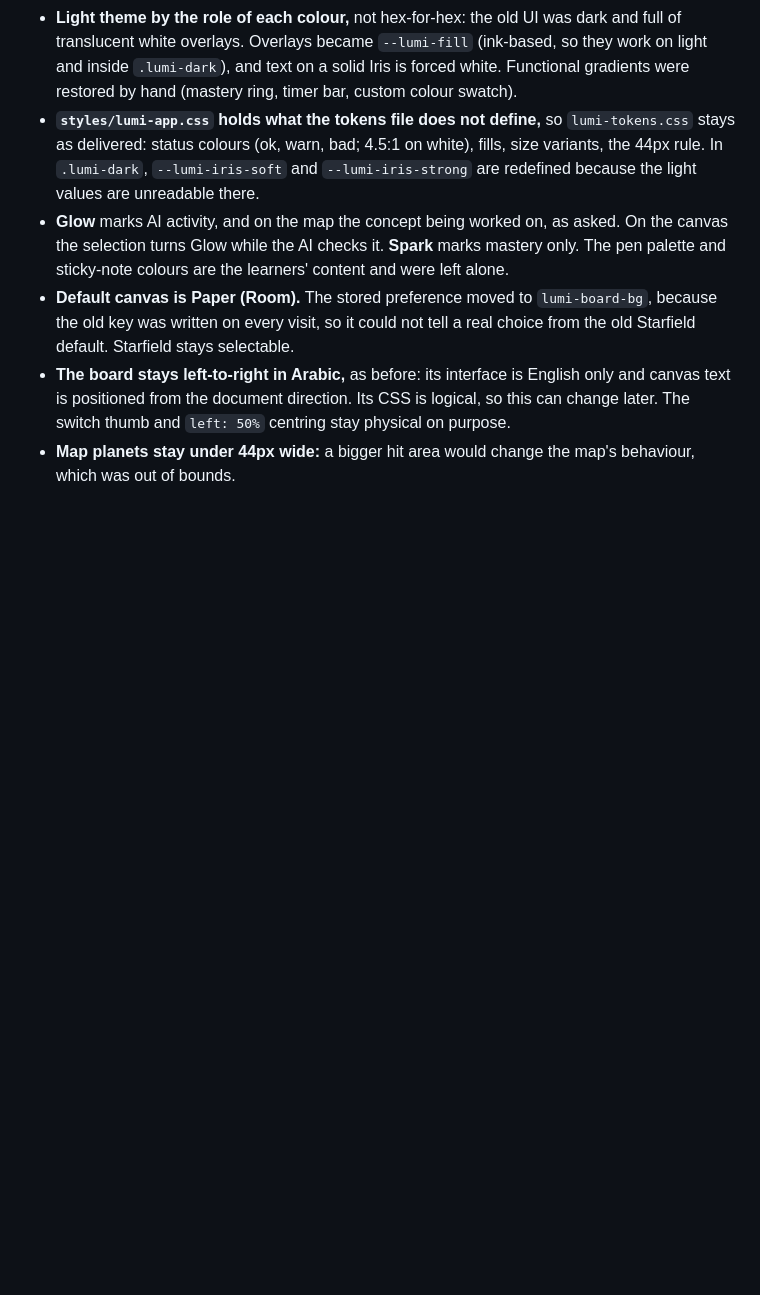
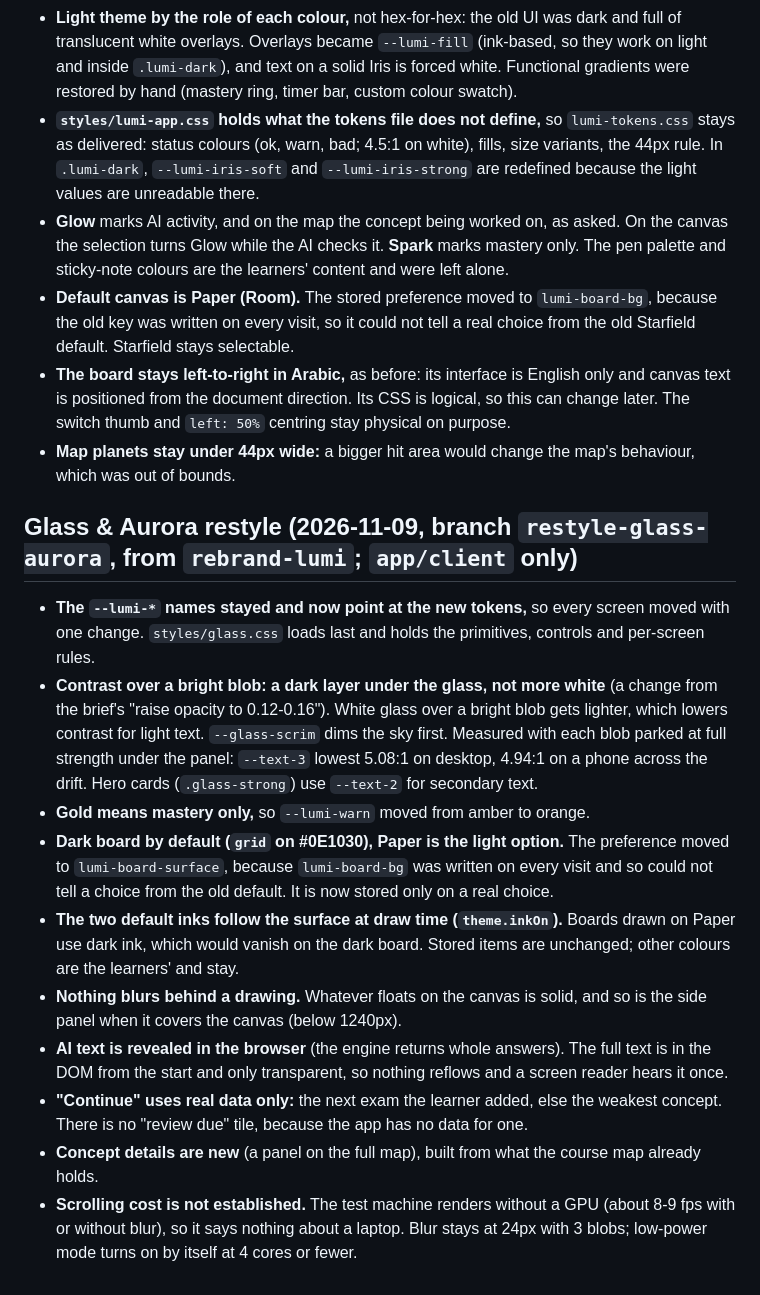
Before and after one commit to Cymric-tn/Wie-Act, a Markdown page: DECISIONS.md, the part around the change. GitHub-like rendering; blank space fills up the shorter version.

Commit message:
docs: Glass & Aurora restyle decisions and status

```diff
--- a/DECISIONS.md
+++ b/DECISIONS.md
@@ -505,3 +505,16 @@ degraded `quota_low`. Five changes and one script; evidence below, none of it me
 - **Default canvas is Paper (Room).** The stored preference moved to `lumi-board-bg`, because the old key was written on every visit, so it could not tell a real choice from the old Starfield default. Starfield stays selectable.
 - **The board stays left-to-right in Arabic,** as before: its interface is English only and canvas text is positioned from the document direction. Its CSS is logical, so this can change later. The switch thumb and `left: 50%` centring stay physical on purpose.
 - **Map planets stay under 44px wide:** a bigger hit area would change the map's behaviour, which was out of bounds.
+
+## Glass & Aurora restyle (2026-11-09, branch `restyle-glass-aurora`, from `rebrand-lumi`; `app/client` only)
+
+- **The `--lumi-*` names stayed and now point at the new tokens,** so every screen moved with one change. `styles/glass.css` loads last and holds the primitives, controls and per-screen rules.
+- **Contrast over a bright blob: a dark layer under the glass, not more white** (a change from the brief's "raise opacity to 0.12-0.16"). White glass over a bright blob gets lighter, which lowers contrast for light text. `--glass-scrim` dims the sky first. Measured with each blob parked at full strength under the panel: `--text-3` lowest 5.08:1 on desktop, 4.94:1 on a phone across the drift. Hero cards (`.glass-strong`) use `--text-2` for secondary text.
+- **Gold means mastery only,** so `--lumi-warn` moved from amber to orange.
+- **Dark board by default (`grid` on #0E1030), Paper is the light option.** The preference moved to `lumi-board-surface`, because `lumi-board-bg` was written on every visit and so could not tell a choice from the old default. It is now stored only on a real choice.
+- **The two default inks follow the surface at draw time (`theme.inkOn`).** Boards drawn on Paper use dark ink, which would vanish on the dark board. Stored items are unchanged; other colours are the learners' and stay.
+- **Nothing blurs behind a drawing.** Whatever floats on the canvas is solid, and so is the side panel when it covers the canvas (below 1240px).
+- **AI text is revealed in the browser** (the engine returns whole answers). The full text is in the DOM from the start and only transparent, so nothing reflows and a screen reader hears it once.
+- **"Continue" uses real data only:** the next exam the learner added, else the weakest concept. There is no "review due" tile, because the app has no data for one.
+- **Concept details are new** (a panel on the full map), built from what the course map already holds.
+- **Scrolling cost is not established.** The test machine renders without a GPU (about 8-9 fps with or without blur), so it says nothing about a laptop. Blur stays at 24px with 3 blobs; low-power mode turns on by itself at 4 cores or fewer.
```
Also changed, not shown: CLAUDE.md (+1 -0 lines).
